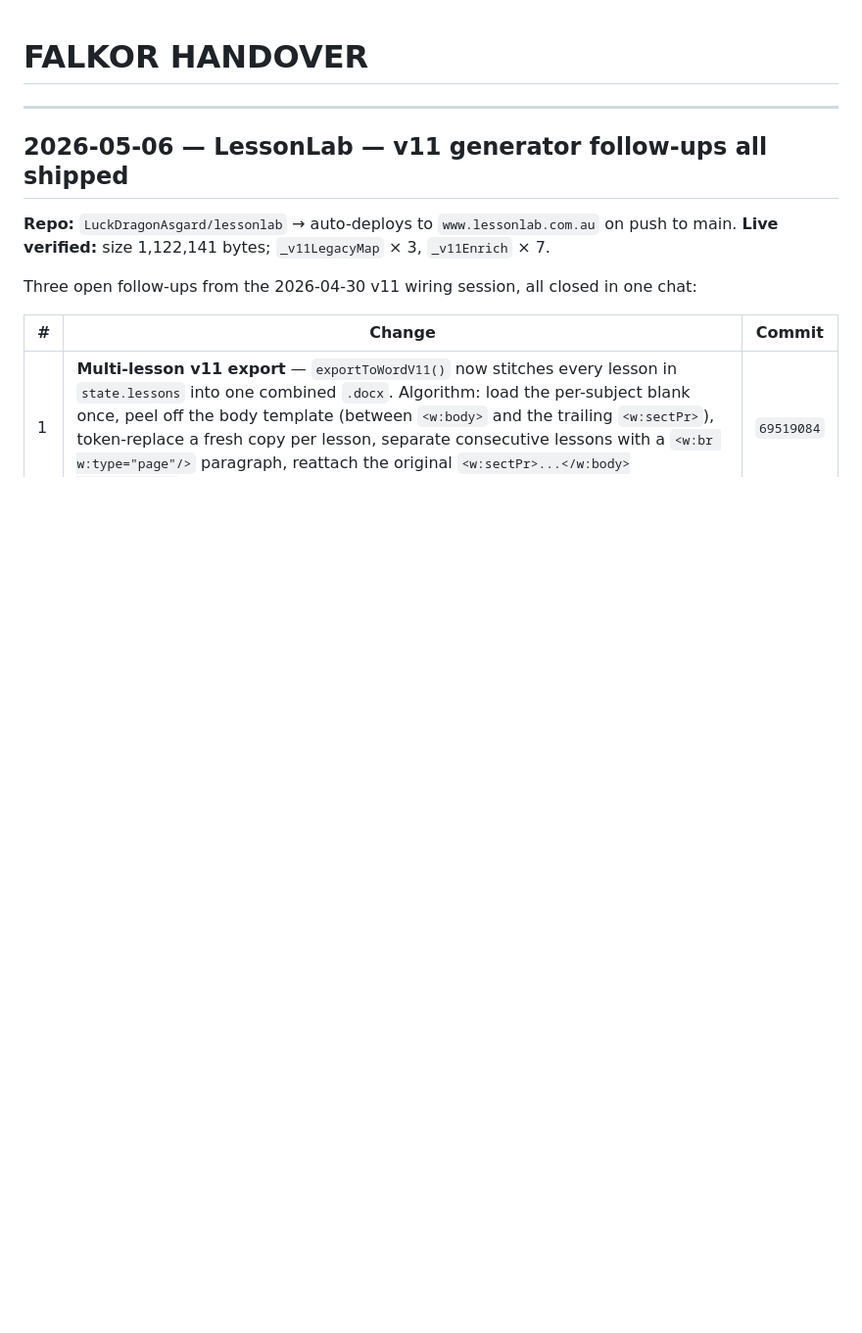
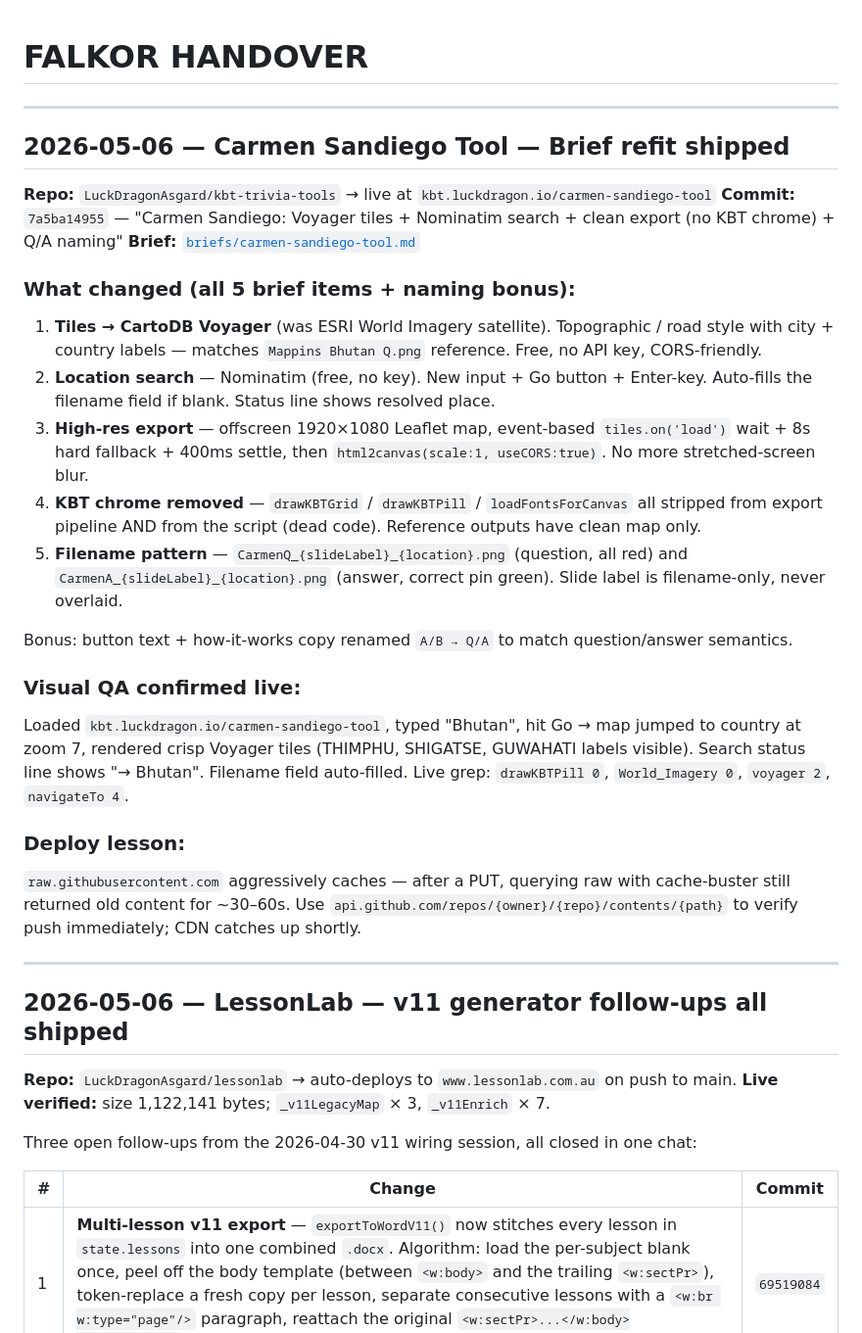
Before and after one commit to LuckDragonAsgard/asgard-workers, a Markdown page: FALKOR_HANDOVER.md, the part around the change. Shown at 98% size. Rendered like a GitHub page; blank space fills up the shorter version.

Commit message:
Handover: Carmen Sandiego tool brief refit (Voyager + Nominatim + clean export)

```diff
--- a/FALKOR_HANDOVER.md
+++ b/FALKOR_HANDOVER.md
@@ -1,4 +1,27 @@
 # FALKOR HANDOVER
+
+---
+
+## 2026-05-06 — Carmen Sandiego Tool — Brief refit shipped
+
+**Repo:** `LuckDragonAsgard/kbt-trivia-tools` → live at `kbt.luckdragon.io/carmen-sandiego-tool`
+**Commit:** `7a5ba14955` — "Carmen Sandiego: Voyager tiles + Nominatim search + clean export (no KBT chrome) + Q/A naming"
+**Brief:** [`briefs/carmen-sandiego-tool.md`](https://github.com/LuckDragonAsgard/kbt-trivia-tools/blob/main/briefs/carmen-sandiego-tool.md)
+
+### What changed (all 5 brief items + naming bonus):
+1. **Tiles → CartoDB Voyager** (was ESRI World Imagery satellite). Topographic / road style with city + country labels — matches `Mappins Bhutan Q.png` reference. Free, no API key, CORS-friendly.
+2. **Location search** — Nominatim (free, no key). New input + Go button + Enter-key. Auto-fills the filename field if blank. Status line shows resolved place.
+3. **High-res export** — offscreen 1920×1080 Leaflet map, event-based `tiles.on('load')` wait + 8s hard fallback + 400ms settle, then `html2canvas(scale:1, useCORS:true)`. No more stretched-screen blur.
+4. **KBT chrome removed** — `drawKBTGrid` / `drawKBTPill` / `loadFontsForCanvas` all stripped from export pipeline AND from the script (dead code). Reference outputs have clean map only.
+5. **Filename pattern** — `CarmenQ_{slideLabel}_{location}.png` (question, all red) and `CarmenA_{slideLabel}_{location}.png` (answer, correct pin green). Slide label is filename-only, never overlaid.
+
+Bonus: button text + how-it-works copy renamed `A/B → Q/A` to match question/answer semantics.
+
+### Visual QA confirmed live:
+Loaded `kbt.luckdragon.io/carmen-sandiego-tool`, typed "Bhutan", hit Go → map jumped to country at zoom 7, rendered crisp Voyager tiles (THIMPHU, SHIGATSE, GUWAHATI labels visible). Search status line shows "→ Bhutan". Filename field auto-filled. Live grep: `drawKBTPill 0`, `World_Imagery 0`, `voyager 2`, `navigateTo 4`.
+
+### Deploy lesson:
+`raw.githubusercontent.com` aggressively caches — after a PUT, querying raw with cache-buster still returned old content for ~30–60s. Use `api.github.com/repos/{owner}/{repo}/contents/{path}` to verify push immediately; CDN catches up shortly.
 
 ---
 
```
